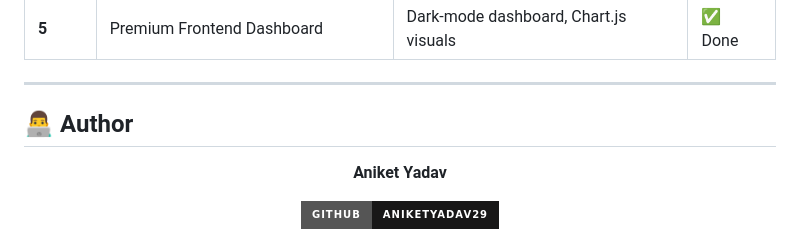
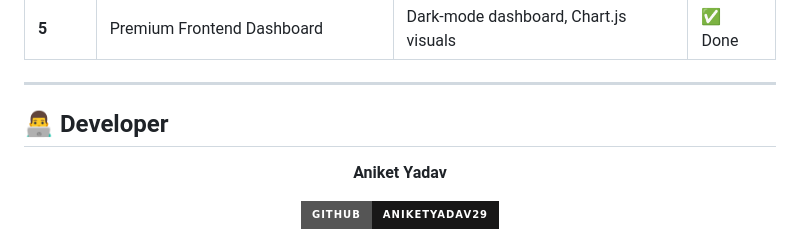
Before and after one commit to Aniketyadav29/WebScraper, a Markdown page: README.md, the part around the change. Rendered like a GitHub page; badges without logos.

```diff
--- a/README.md
+++ b/README.md
@@ -471,7 +471,7 @@ Full list: [`requirements.txt`](competitor-pricing-engine/requirements.txt)
 
 ---
 
-## 👨‍💻 Author
+## 👨‍💻 Developer
 
 <div align="center">
 
```
